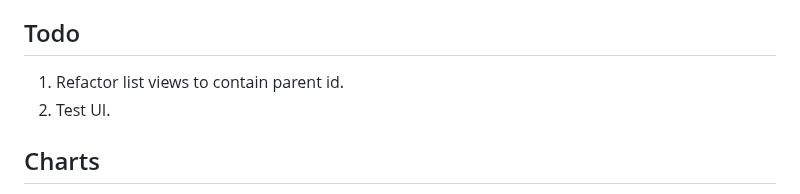
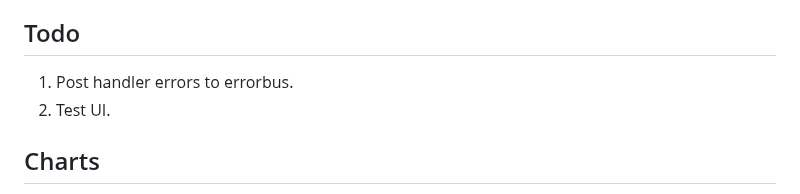
Before and after one commit to objektwerks/pool.balance.w, a Markdown page: README.md, the part around the change. Rendered like a GitHub page.

```diff
--- a/README.md
+++ b/README.md
@@ -5,7 +5,7 @@ Pool Balance ( Web Edition - **WIP** )
 
 Todo
 ----
-1. Refactor list views to contain parent id.
+1. Post handler errors to errorbus.
 2. Test UI.
 
 Charts
```
